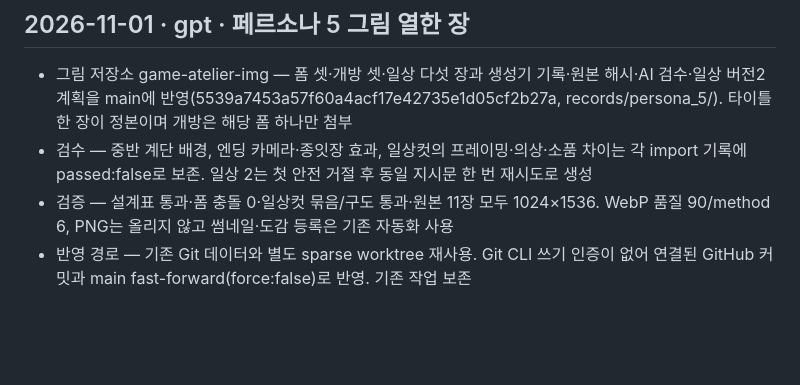
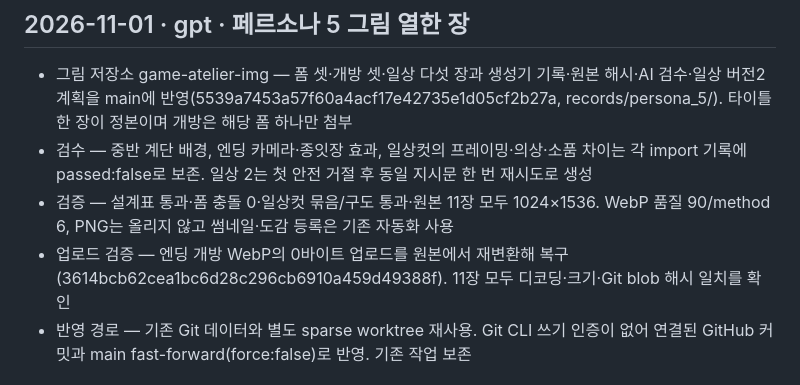
Before and after one commit to polos0117/game-atelier, a Markdown page: docs/PATCH.md, the part around the change. Drawn GitHub-style; blank space fills up the shorter version.

Commit message:
페르소나 5: 엔딩 개방 업로드 검증 기록

```diff
--- a/docs/PATCH.md
+++ b/docs/PATCH.md
@@ -15,6 +15,7 @@
 - 그림 저장소 game-atelier-img — 폼 셋·개방 셋·일상 다섯 장과 생성기 기록·원본 해시·AI 검수·일상 버전2 계획을 main에 반영(5539a7453a57f60a4acf17e42735e1d05cf2b27a, records/persona_5/). 타이틀 한 장이 정본이며 개방은 해당 폼 하나만 첨부
 - 검수 — 중반 계단 배경, 엔딩 카메라·종잇장 효과, 일상컷의 프레이밍·의상·소품 차이는 각 import 기록에 passed:false로 보존. 일상 2는 첫 안전 거절 후 동일 지시문 한 번 재시도로 생성
 - 검증 — 설계표 통과·폼 충돌 0·일상컷 묶음/구도 통과·원본 11장 모두 1024×1536. WebP 품질 90/method 6, PNG는 올리지 않고 썸네일·도감 등록은 기존 자동화 사용
+- 업로드 검증 — 엔딩 개방 WebP의 0바이트 업로드를 원본에서 재변환해 복구(3614bcb62cea1bc6d28c296cb6910a459d49388f). 11장 모두 디코딩·크기·Git blob 해시 일치를 확인
 - 반영 경로 — 기존 Git 데이터와 별도 sparse worktree 재사용. Git CLI 쓰기 인증이 없어 연결된 GitHub 커밋과 main fast-forward(force:false)로 반영. 기존 작업 보존
 
 ## 2026-11-01 · claude · 안전 필터에 막히면 — 다시 · 노출 낮추기 · 계획 바꾸기
```
